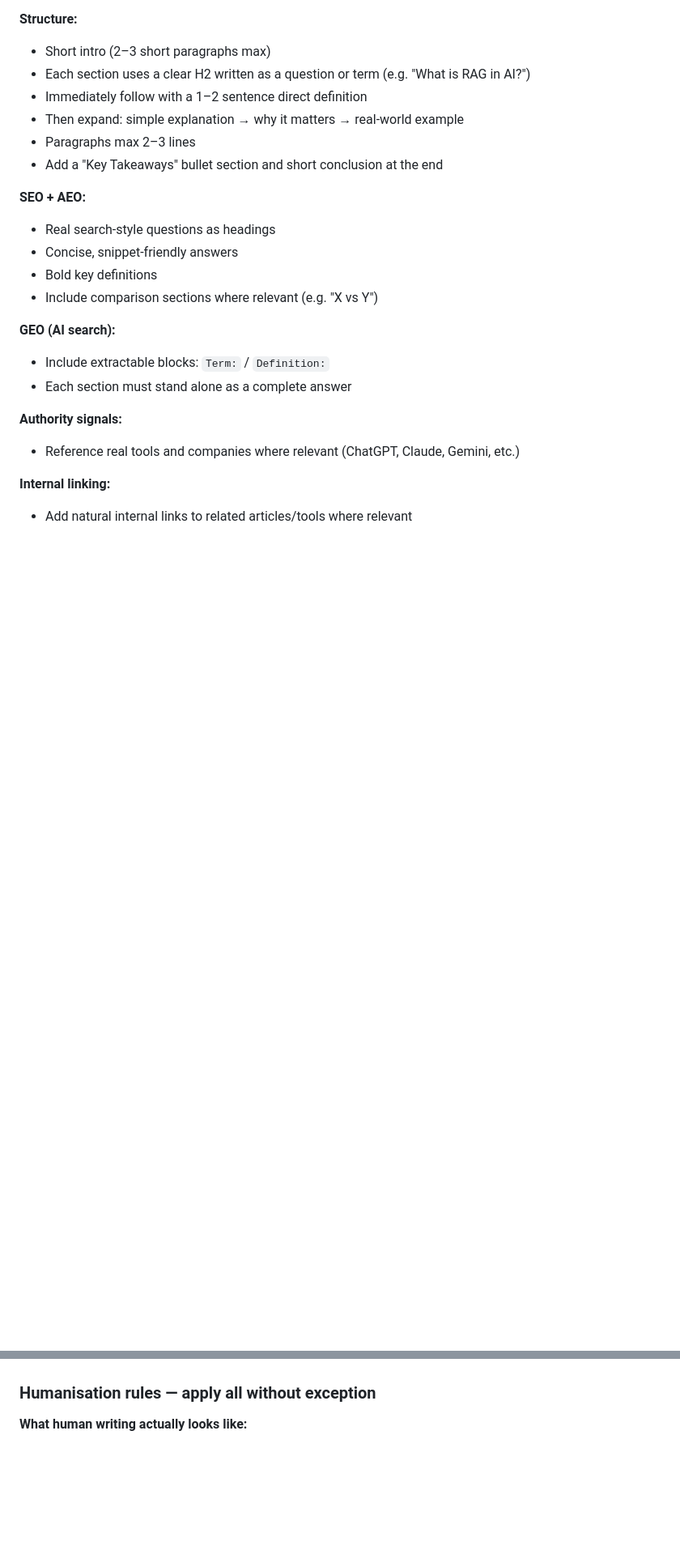
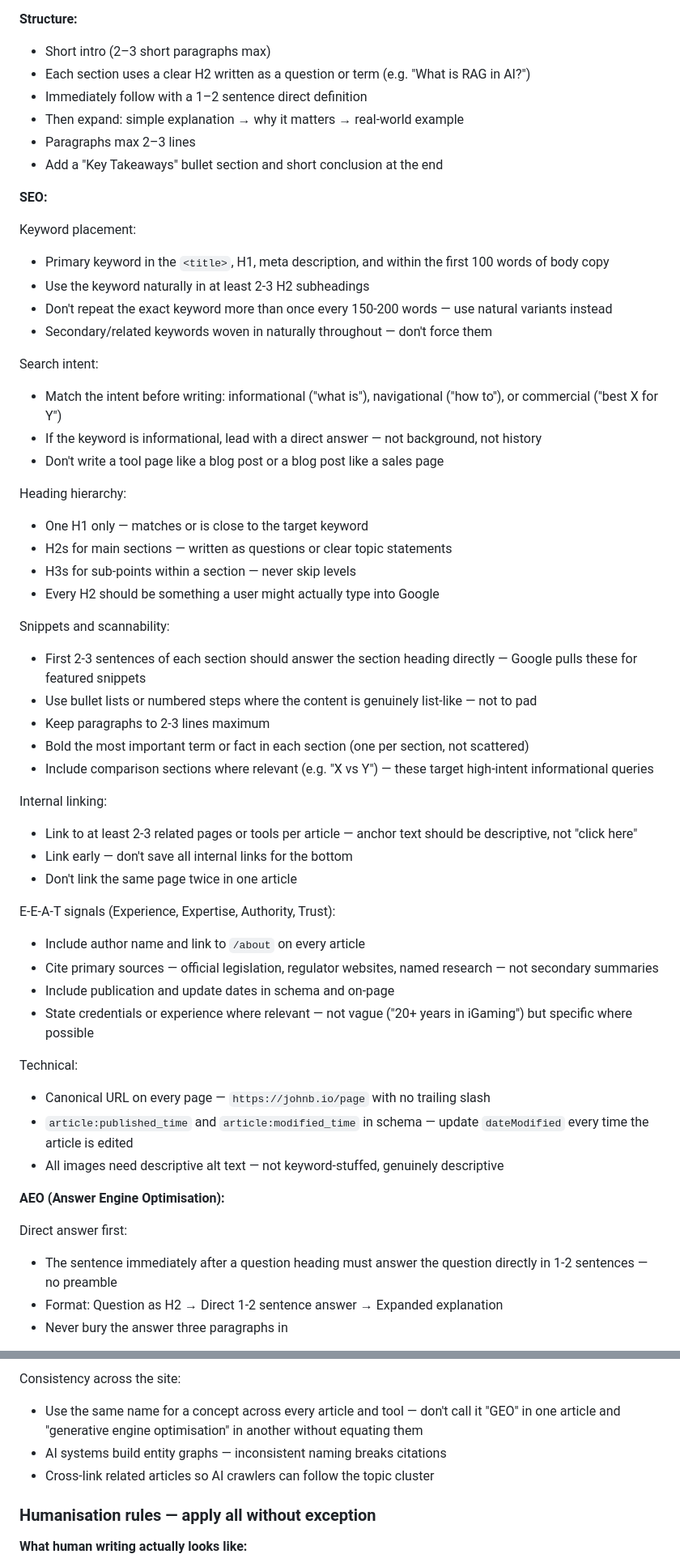
Before and after one commit to JBowmanCODE/johnbio, a Markdown page: CLAUDE.md, 2 parts joined by grey strips. Shown at 81% size. Rendered like a GitHub page; blank space fills up the shorter version.

Commit message:
docs: expand SEO, AEO, GEO writing rules in CLAUDE.md
Co-Authored-By: Claude Sonnet 4.6 <noreply@anthropic.com>

```diff
--- a/CLAUDE.md
+++ b/CLAUDE.md
@@ -102,18 +102,52 @@ You are an expert SEO writer creating content designed to rank on Google and be
 - Paragraphs max 2–3 lines
 - Add a "Key Takeaways" bullet section and short conclusion at the end
 
-**SEO + AEO:**
-- Real search-style questions as headings
-- Concise, snippet-friendly answers
-- Bold key definitions
-- Include comparison sections where relevant (e.g. "X vs Y")
+**SEO:**
 
-**GEO (AI search):**
-- Include extractable blocks: `Term:` / `Definition:`
-- Each section must stand alone as a complete answer
+Keyword placement:
+- Primary keyword in the `<title>`, H1, meta description, and within the first 100 words of body copy
+- Use the keyword naturally in at least 2-3 H2 subheadings
+- Don't repeat the exact keyword more than once every 150-200 words — use natural variants instead
+- Secondary/related keywords woven in naturally throughout — don't force them
 
-**Authority signals:**
-- Reference real tools and companies where relevant (ChatGPT, Claude, Gemini, etc.)
+Search intent:
+- Match the intent before writing: informational ("what is"), navigational ("how to"), or commercial ("best X for Y")
+- If the keyword is informational, lead with a direct answer — not background, not history
+- Don't write a tool page like a blog post or a blog post like a sales page
 
-**Internal linking:**
-- Add natural internal links to related articles/tools where relevant
+Heading hierarchy:
+- One H1 only — matches or is close to the target keyword
+- H2s for main sections — written as questions or clear topic statements
+- H3s for sub-points within a section — never skip levels
+- Every H2 should be something a user might actually type into Google
+
+Snippets and scannability:
+- First 2-3 sentences of each section should answer the section heading directly — Google pulls these for featured snippets
+- Use bullet lists or numbered steps where the content is genuinely list-like — not to pad
+- Keep paragraphs to 2-3 lines maximum
+- Bold the most important term or fact in each section (one per section, not scattered)
+- Include comparison sections where relevant (e.g. "X vs Y") — these target high-intent informational queries
+
+Internal linking:
+- Link to at least 2-3 related pages or tools per article — anchor text should be descriptive, not "click here"
+- Link early — don't save all internal links for the bottom
+- Don't link the same page twice in one article
+
+E-E-A-T signals (Experience, Expertise, Authority, Trust):
+- Include author name and link to `/about` on every article
+- Cite primary sources — official legislation, regulator websites, named research — not secondary summaries
+- Include publication and update dates in schema and on-page
+- State credentials or experience where relevant — not vague ("20+ years in iGaming") but specific where possible
+
+Technical:
+- Canonical URL on every page — `https://johnb.io/page` with no trailing slash
+- `article:published_time` and `article:modified_time` in schema — update `dateModified` every time the article is edited
+- All images need descriptive alt text — not keyword-stuffed, genuinely descriptive
+
+**AEO (Answer Engine Optimisation):**
+
+Direct answer first:
+- The sentence immediately after a question heading must answer the question directly in 1-2 sentences — no preamble
+- Format: Question as H2 → Direct 1-2 sentence answer → Expanded explanation
+- Never bury the answer three paragraphs in
+
@@ -120,3 +203,7 @@ You are an expert SEO writer creating content designed to rank on Google and be
+Consistency across the site:
+- Use the same name for a concept across every article and tool — don't call it "GEO" in one article and "generative engine optimisation" in another without equating them
+- AI systems build entity graphs — inconsistent naming breaks citations
+- Cross-link related articles so AI crawlers can follow the topic cluster
 
 ### Humanisation rules — apply all without exception
 
```
Also changed, not shown: other parts of CLAUDE.md (+49 -0 lines).
